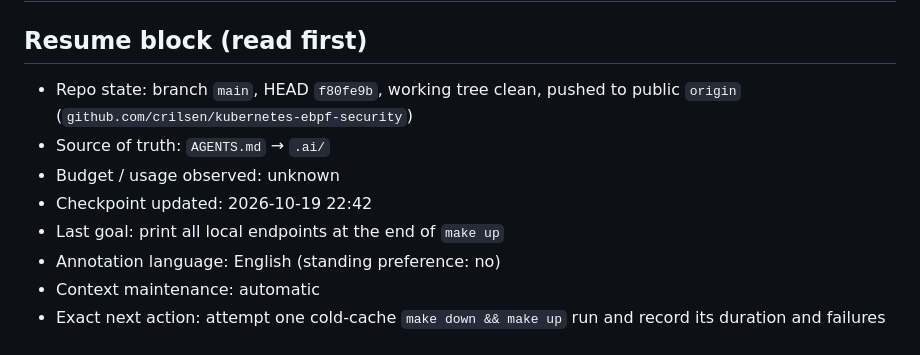
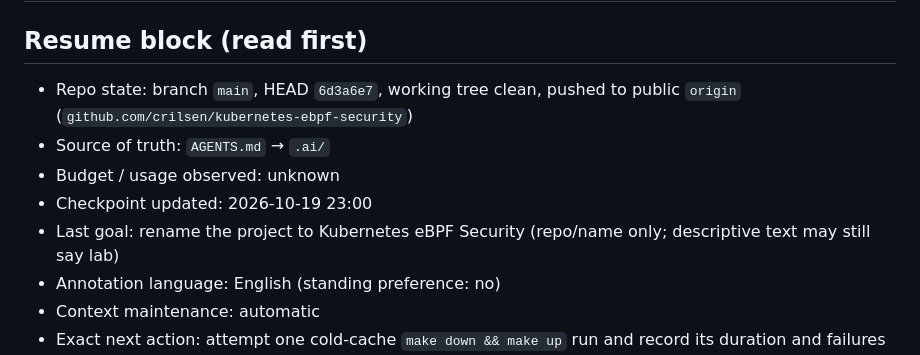
Before and after one commit to crilsen/kubernetes-ebpf-security, a Markdown page: .ai/HANDOFF.md, the part around the change. GitHub-like rendering.

Commit message:
docs: checkpoint after project rename

```diff
--- a/.ai/HANDOFF.md
+++ b/.ai/HANDOFF.md
@@ -2,11 +2,11 @@
 
 ## Resume block (read first)
 
-- Repo state: branch `main`, HEAD `f80fe9b`, working tree clean, pushed to public `origin` (`github.com/crilsen/kubernetes-ebpf-security`)
+- Repo state: branch `main`, HEAD `6d3a6e7`, working tree clean, pushed to public `origin` (`github.com/crilsen/kubernetes-ebpf-security`)
 - Source of truth: `AGENTS.md` → `.ai/`
 - Budget / usage observed: unknown
-- Checkpoint updated: 2026-10-19 22:42
-- Last goal: print all local endpoints at the end of `make up`
+- Checkpoint updated: 2026-10-19 23:00
+- Last goal: rename the project to Kubernetes eBPF Security (repo/name only; descriptive text may still say lab)
 - Annotation language: English (standing preference: no)
 - Context maintenance: automatic
 - Exact next action: attempt one cold-cache `make down && make up` run and record its duration and failures
```
